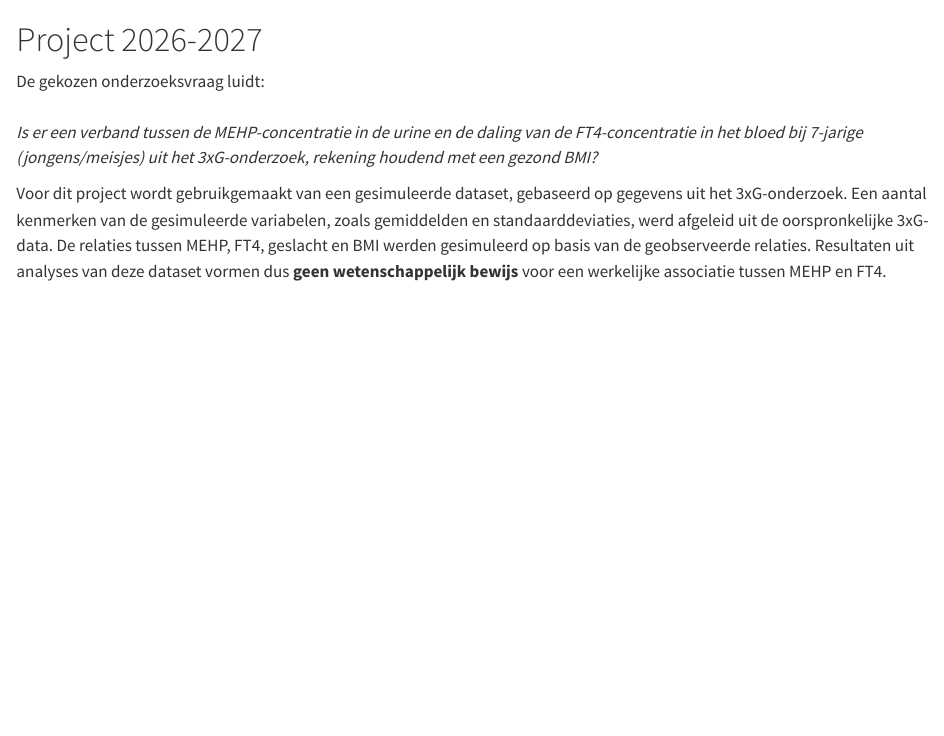
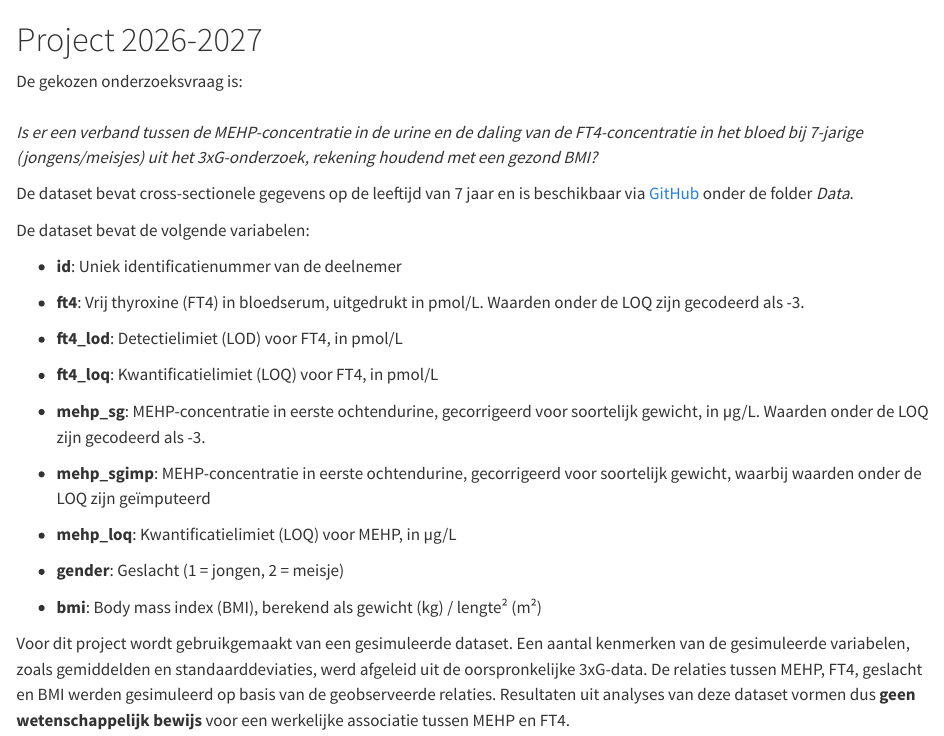
Before and after one commit to MEIJERIJ/Workshop-3XG, a Quarto document (Project_2026-2027_Thomas_More.qmd): the page in a window 1100 px wide, from its top. Rendered offline with R 4.5, knitr and Pandoc in place of Quarto, with nearby package versions.

Commit message:
Text update Project 2026-2027

```diff
--- a/Project_2026-2027_Thomas_More.qmd
+++ b/Project_2026-2027_Thomas_More.qmd
@@ -1,10 +1,9 @@
 # Project 2026-2027
 
-De gekozen onderzoeksvraag luidt:\
+De gekozen onderzoeksvraag is:\
 \
 *Is er een verband tussen de MEHP-concentratie in de urine en de daling van de FT4-concentratie in het bloed bij 7-jarige (jongens/meisjes) uit het 3xG-onderzoek, rekening houdend met een gezond BMI?*
 
-Voor dit project wordt gebruikgemaakt van een gesimuleerde dataset, gebaseerd op gegevens uit het 3xG-onderzoek. Een aantal kenmerken van de gesimuleerde variabelen, zoals gemiddelden en standaarddeviaties, werd afgeleid uit de oorspronkelijke 3xG-data. De relaties tussen MEHP, FT4, geslacht en BMI werden gesimuleerd op basis van de geobserveerde relaties. Resultaten uit analyses van deze dataset vormen dus **geen wetenschappelijk bewijs** voor een werkelijke associatie tussen MEHP en FT4.
 
 De dataset bevat cross-sectionele gegevens op de leeftijd van 7 jaar en is beschikbaar via [GitHub](https://github.com/MEIJERIJ/Workshop-3XG) onder de folder *Data*.
 
@@ -27,3 +26,6 @@ De dataset bevat de volgende variabelen:
 - **gender**: Geslacht (1 = jongen, 2 = meisje)
 
 - **bmi**: Body mass index (BMI), berekend als gewicht (kg) / lengte² (m²)
+
+
+Voor dit project wordt gebruikgemaakt van een gesimuleerde dataset. Een aantal kenmerken van de gesimuleerde variabelen, zoals gemiddelden en standaarddeviaties, werd afgeleid uit de oorspronkelijke 3xG-data. De relaties tussen MEHP, FT4, geslacht en BMI werden gesimuleerd op basis van de geobserveerde relaties. Resultaten uit analyses van deze dataset vormen dus **geen wetenschappelijk bewijs** voor een werkelijke associatie tussen MEHP en FT4.
```
Also changed, not shown: docs/search.json, 3 other files.
